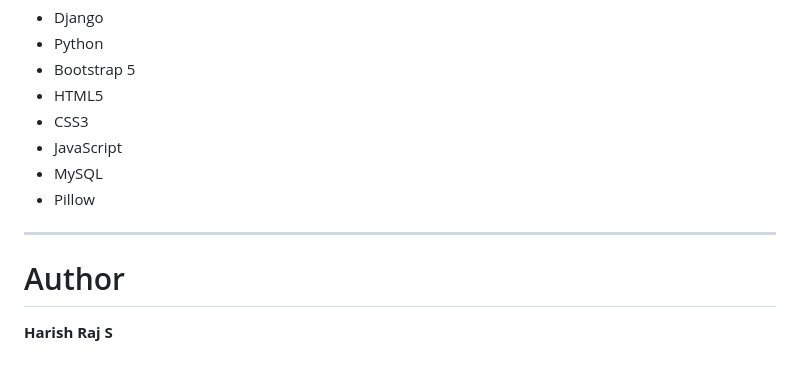
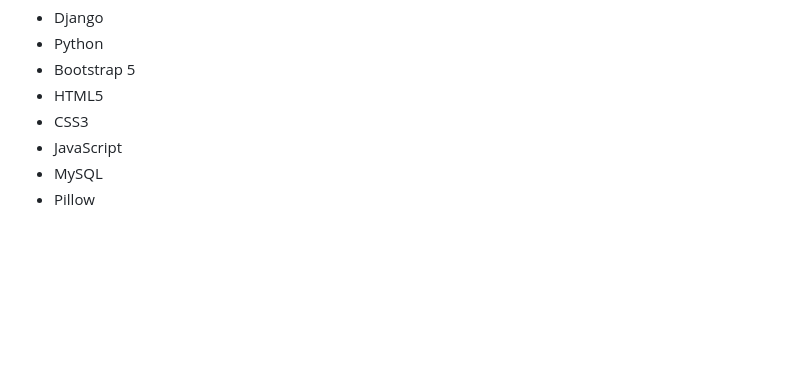
Before and after one commit to harishsubburaj/Eato, a Markdown page: README.md, the part around one of its changes. Drawn GitHub-style; blank space fills up the shorter version.

```diff
--- a/README.md
+++ b/README.md
@@ -391,9 +271,3 @@ python manage.py runserver
 - JavaScript
 - MySQL
 - Pillow
-
----
-
-# Author
-
-**Harish Raj S**
```
Also changed, not shown: other parts of README.md (+0 -120 lines).
